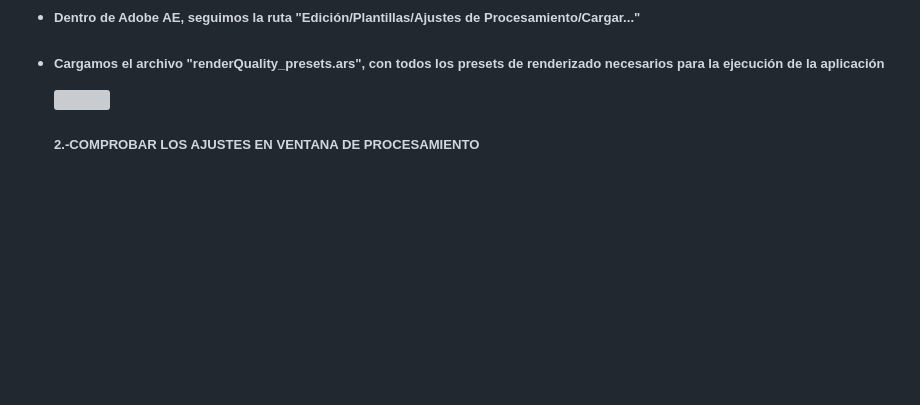
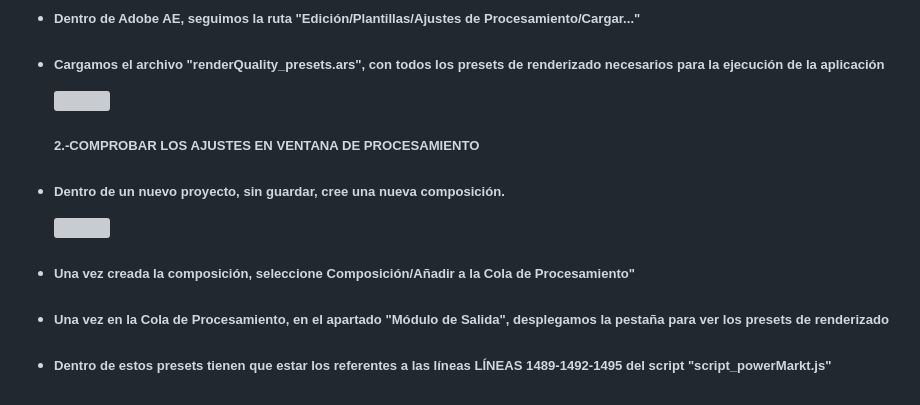
Before and after one commit to gilvalencia/unir_tfg_gilvalencia, a Markdown page: README.md, the part around one of its changes. Drawn GitHub-style; blank space fills up the shorter version; grey boxes are pictures that could not be loaded.

```diff
--- a/README.md
+++ b/README.md
@@ -68,15 +74,16 @@ ________________________________________________________________________________
 <ul>
   <h5>2.-COMPROBAR LOS AJUSTES EN VENTANA DE PROCESAMIENTO</h5>
     <li>
-      <h5></h5>
+      <h5>Dentro de un nuevo proyecto, sin guardar, cree una nueva composición.</h5>
+    </li>
+    <img src="https://github.com/gilvalencia/unir_tfg_gilvalencia/blob/00ad3c33f03a1b738232d1858792bd5d6312237b/gifs_explicativos_proyecto/chequeoPresets_1.gif"/>
+    <li>
+      <h5>Una vez creada la composición, seleccione Composición/Añadir a la Cola de Procesamiento"</h5>
     </li>
     <li>
-      <h5></h5>
+      <h5>Una vez en la Cola de Procesamiento, en el apartado "Módulo de Salida", desplegamos la pestaña para ver los presets de renderizado</h5>
     </li>
     <li>
-      <h5></h5>
-    </li>
-    <li>
-      <h5></h5>
+      <h5>Dentro de estos presets tienen que estar los referentes a las líneas LÍNEAS 1489-1492-1495 del script "script_powerMarkt.js"</h5>
     </li>
 </ul>
```
Also changed, not shown: other parts of README.md (+10 -4 lines).
